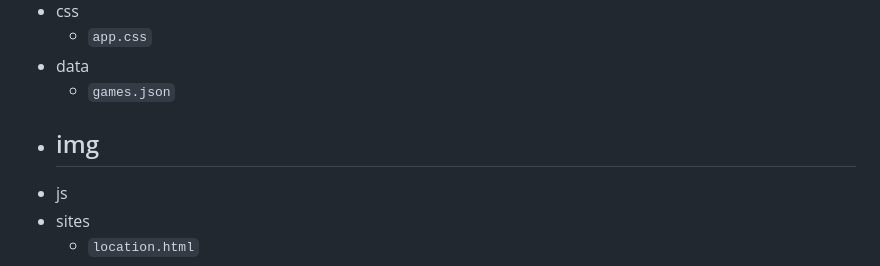
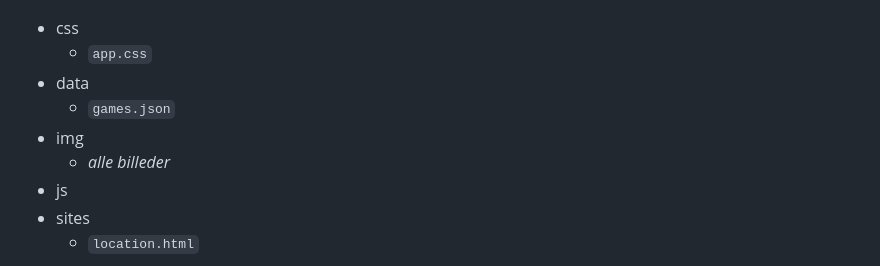
Before and after one commit to Ranganium/ixd-project-but-better, a Markdown page: README.md, the part around the change. Rendered like a GitHub page.

Commit message:
Update image directory description in README

```diff
--- a/README.md
+++ b/README.md
@@ -10,7 +10,7 @@ Grundlæggende har min mappestruktur set sådan ud:
 - data
   - `games.json`
 - img
-  -
+  - *alle billeder*
 - js
 - sites
   - `location.html`
```
